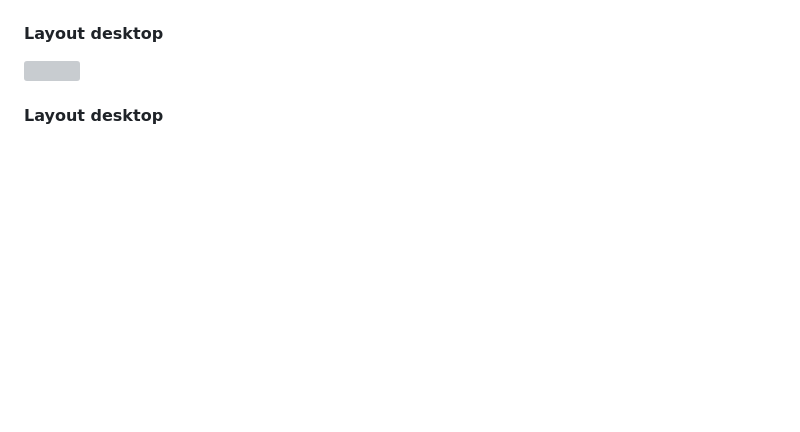
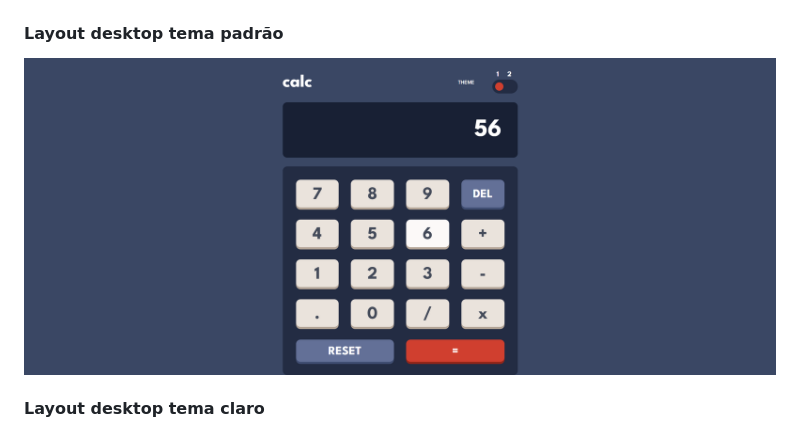
Before and after one commit to pedroalima/Calculadora, a Markdown page: README.md, the part around the change. Rendered like a GitHub page; pictures changed too: assets/IMG/screenshot-desktop-default.png (added); blank space fills up the shorter version; grey boxes are pictures that could not be loaded.

Commit message:
docs readme update

```diff
--- a/README.md
+++ b/README.md
@@ -33,9 +33,9 @@ Os usuários devem ser capazes de:
   <img src="./assets/IMG/screenshot-mobile-default.png" width="300px">
   <h4>Layout mobile tema claro </h4>
   <img src="./assets/IMG/screenshot-mobile-light.png" width="300px">
-  <h4>Layout desktop </h4>
+  <h4>Layout desktop tema padrão</h4>
   <img src="./assets/IMG/screenshot-desktop-default.png" width="920px">
-  <h4>Layout desktop </h4>
+  <h4>Layout desktop tema claro</h4>
   <img src="./assets/IMG/screenshot-desktop-light.png" width="920px">
 <!--
     <h4>Layout mobile</h4>
```
Also changed, not shown: assets/IMG/screenshot-desktop-light.png (added).
